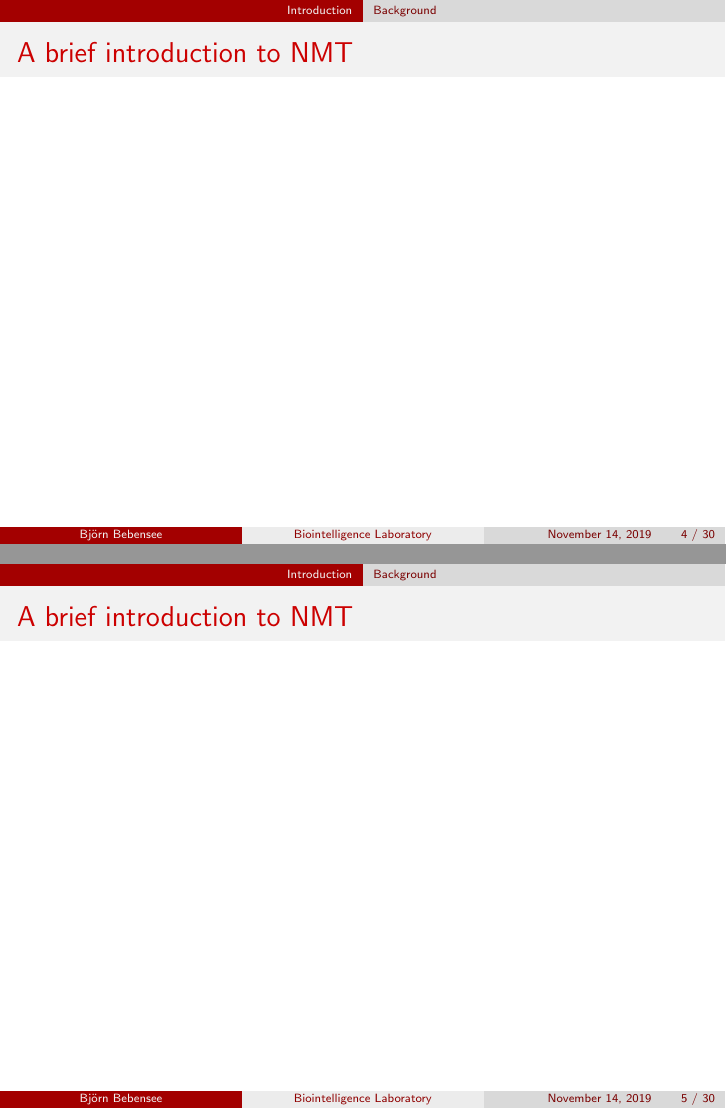
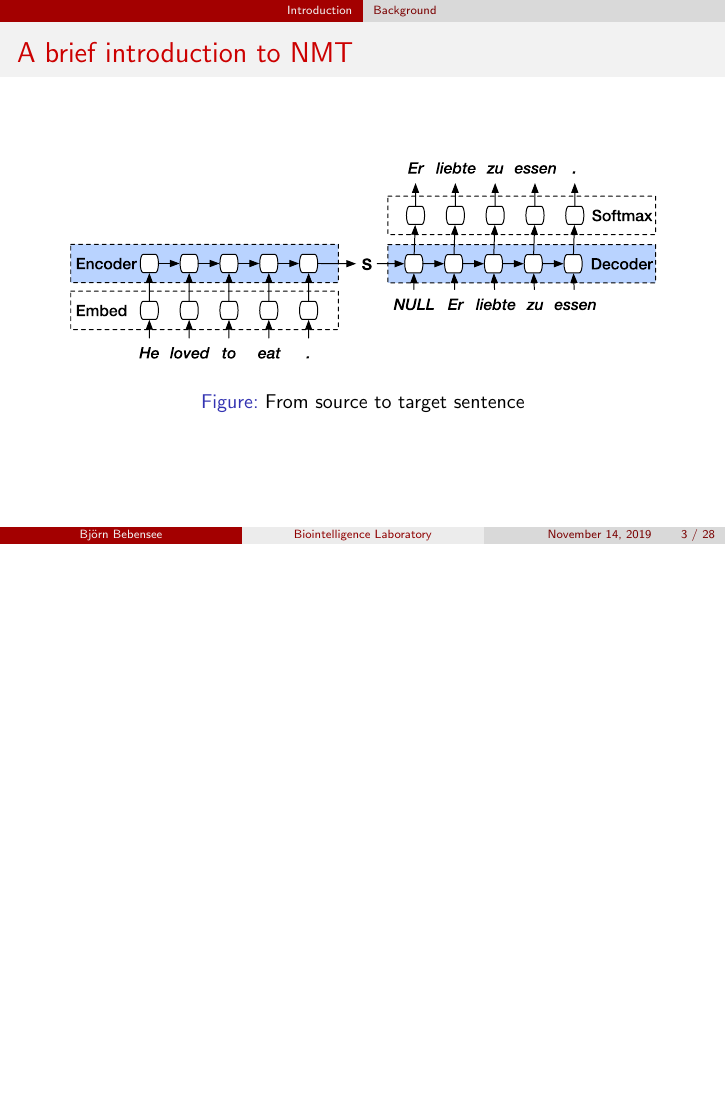
Before and after one commit to qmdnls/lecture-notes, LaTeX slides (2019 Fall/Topics in AI/Bridging the Gap/main.tex): pages 4 and 5 of 31 before the commit and page 3 of 29 after it, the two joined at a grey line, the shorter picture padded with empty space. Compiled offline with pdfLaTeX.

Commit message:
Added explanatory slide

```diff
--- a/2019 Fall/Topics in AI/Bridging the Gap/main.tex
+++ b/2019 Fall/Topics in AI/Bridging the Gap/main.tex
@@ -156,21 +156,11 @@
 
 \begin{frame}
     \frametitle{A brief introduction to NMT}
-
-\end{frame}
-
-%------------------------------------------------
-
-\begin{frame}
-    \frametitle{A brief introduction to NMT}
-
-\end{frame}
-
-%------------------------------------------------
-
-\begin{frame}
-    \frametitle{A brief introduction to NMT}
-
+    \begin{figure}
+        \centering
+        \includegraphics[width=\textwidth]{fig/nmt}
+        \caption{From source to target sentence}
+    \end{figure}
 \end{frame}
 
 %------------------------------------------------
```
Also changed, not shown: 2019 Fall/Topics in AI/Bridging the Gap/fig/nmt.pdf (added), 2019 Fall/Topics in AI/Bridging the Gap/main.pdf.
